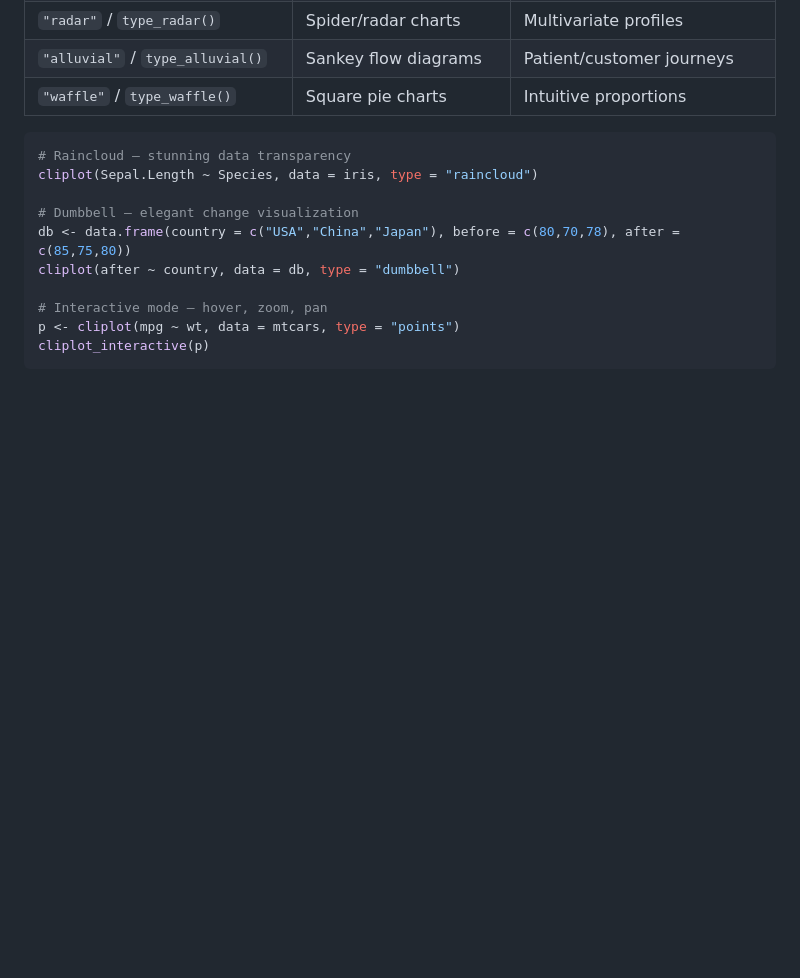
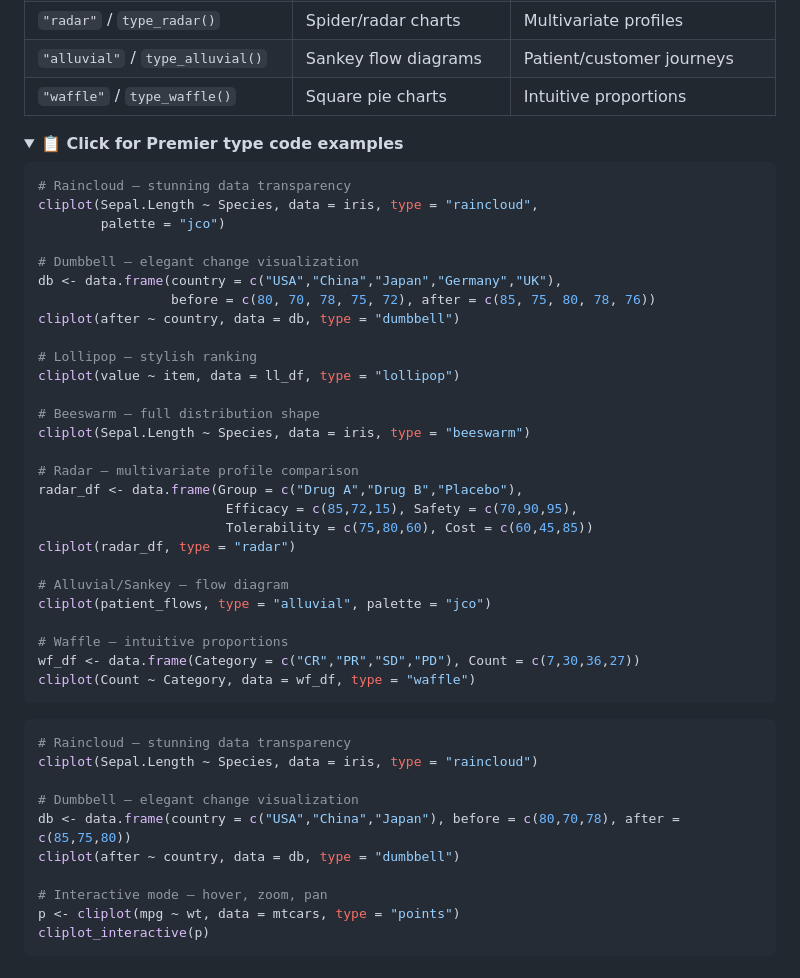
Before and after one commit to vanhungtran/cliomicplot, a Markdown page: README.md, the part around one of its changes. Drawn GitHub-style; folded sections open; blank space fills up the shorter version.

````diff
--- a/README.md
+++ b/README.md
@@ -624,6 +625,39 @@ cliomicplot includes stunning visualization types not found in most R plotting p
 | `"alluvial"` / `type_alluvial()` | Sankey flow diagrams | Patient/customer journeys |
 | `"waffle"` / `type_waffle()` | Square pie charts | Intuitive proportions |
 
+<details><summary><b>📋 Click for Premier type code examples</b></summary>
+
+```r
+# Raincloud — stunning data transparency
+cliplot(Sepal.Length ~ Species, data = iris, type = "raincloud",
+        palette = "jco")
+
+# Dumbbell — elegant change visualization
+db <- data.frame(country = c("USA","China","Japan","Germany","UK"),
+                 before = c(80, 70, 78, 75, 72), after = c(85, 75, 80, 78, 76))
+cliplot(after ~ country, data = db, type = "dumbbell")
+
+# Lollipop — stylish ranking
+cliplot(value ~ item, data = ll_df, type = "lollipop")
+
+# Beeswarm — full distribution shape
+cliplot(Sepal.Length ~ Species, data = iris, type = "beeswarm")
+
+# Radar — multivariate profile comparison
+radar_df <- data.frame(Group = c("Drug A","Drug B","Placebo"),
+                        Efficacy = c(85,72,15), Safety = c(70,90,95),
+                        Tolerability = c(75,80,60), Cost = c(60,45,85))
+cliplot(radar_df, type = "radar")
+
+# Alluvial/Sankey — flow diagram
+cliplot(patient_flows, type = "alluvial", palette = "jco")
+
+# Waffle — intuitive proportions
+wf_df <- data.frame(Category = c("CR","PR","SD","PD"), Count = c(7,30,36,27))
+cliplot(Count ~ Category, data = wf_df, type = "waffle")
+```
+</details>
+
 ```r
 # Raincloud — stunning data transparency
 cliplot(Sepal.Length ~ Species, data = iris, type = "raincloud")
````
Also changed, not shown: other parts of README.md (+52 -3 lines).
